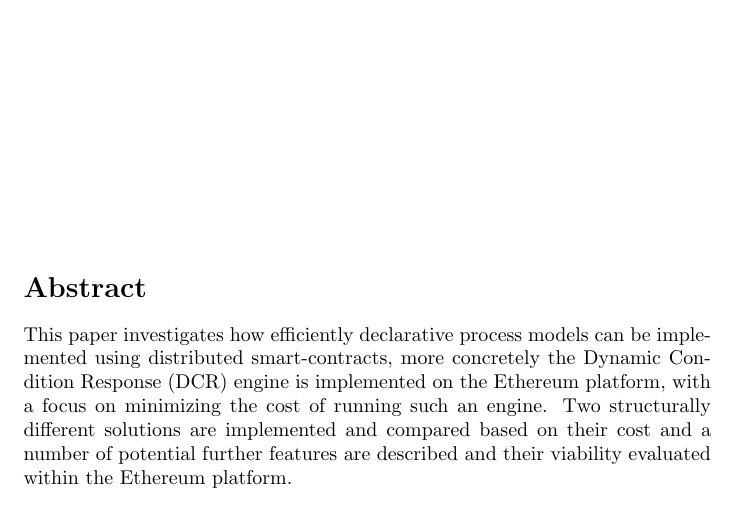
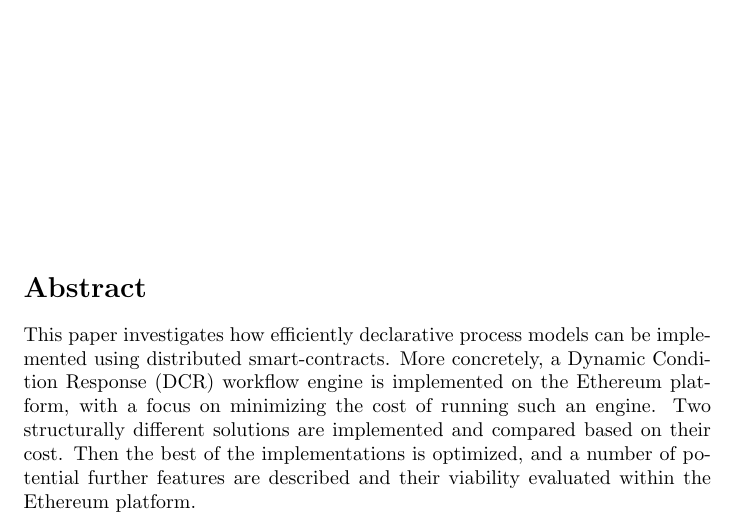
Before and after one commit to DCReum/dcreum.github.io, a LaTeX document (docs/report.tex): part of page 1 of 23, cut so that both start at the same text. Compiled offline with pdfLaTeX.

Commit message:
readthrough of abstract

```diff
--- a/docs/report.tex
+++ b/docs/report.tex
@@ -54,8 +54,10 @@
 		\textit{May 15, 2017}
 		\vspace{\fill}
 		\section*{Abstract}
-		This paper investigates how efficiently declarative process models can be implemented using distributed smart-contracts, more concretely the Dynamic Condition Response (DCR) engine is implemented on the Ethereum platform, with a focus on minimizing the cost of running such an engine.
-		Two structurally different solutions are implemented and compared based on their cost and a number of potential further features are described and their viability evaluated within the Ethereum platform.
+		This paper investigates how efficiently declarative process models can be implemented using distributed smart-contracts.
+		More concretely, a Dynamic Condition Response (DCR) workflow engine is implemented on the Ethereum platform, with a focus on minimizing the cost of running such an engine.
+		Two structurally different solutions are implemented and compared based on their cost.
+		Then the best of the implementations is optimized, and a number of potential further features are described and their viability evaluated within the Ethereum platform.
 		\thispagestyle{empty}
 	\end{titlepage}
 	\clearpage
```
